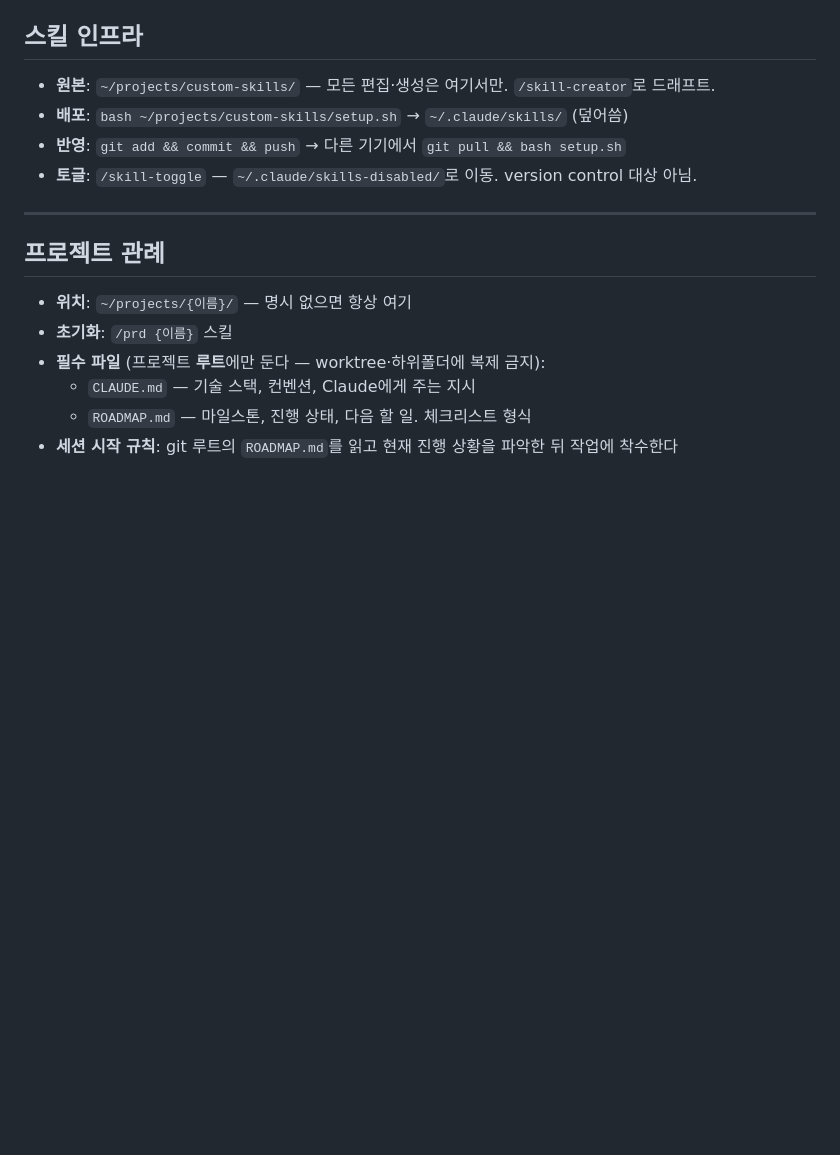
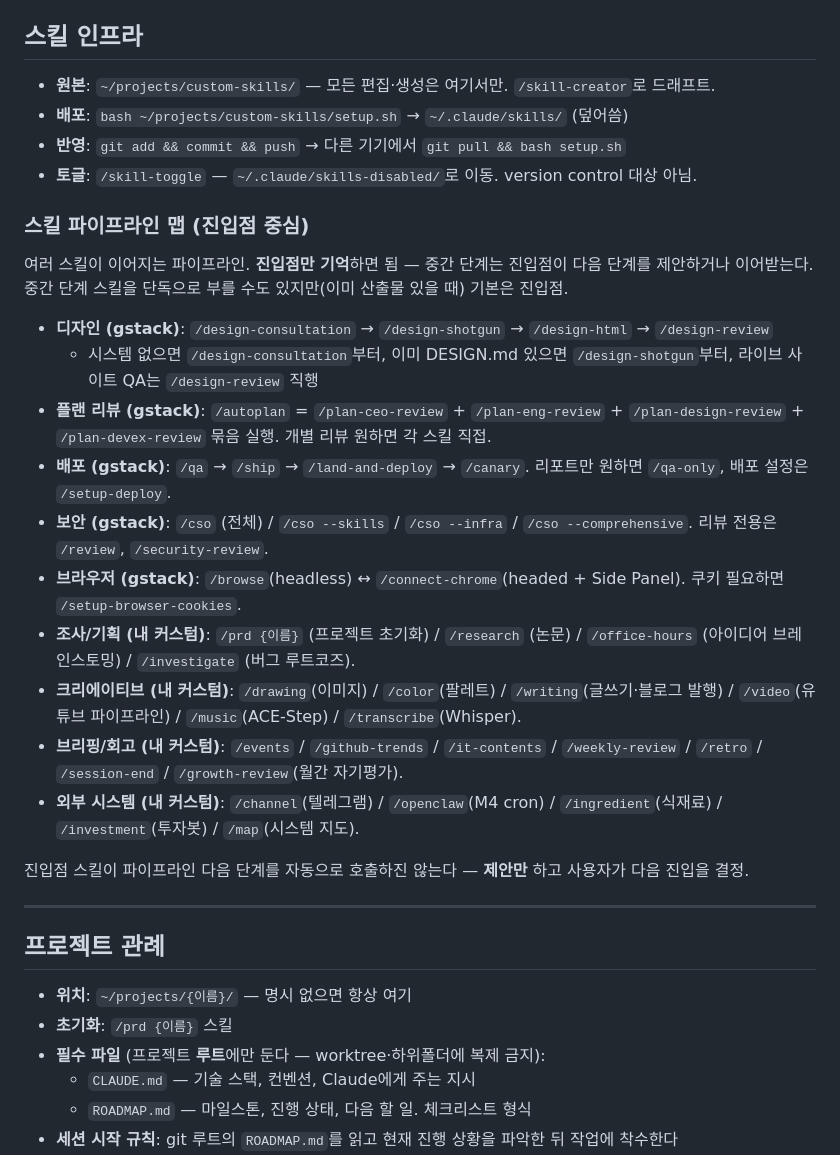
Before and after one commit to lumatic2/agent-orchestration, a Markdown page: adapters/claude_global.md, the part around the change. Drawn GitHub-style; blank space fills up the shorter version.

Commit message:
docs(claude_global): 스킬 파이프라인 맵 추가
gstack·커스텀 스킬을 진입점 중심으로 그룹화해 중간 단계 스킬 호출 혼란을 줄임.
디자인·플랜 리뷰·배포·보안·브라우저·크리에이티브·브리핑 카테고리로 정리.

```diff
--- a/adapters/claude_global.md
+++ b/adapters/claude_global.md
@@ -40,6 +40,23 @@ Telegram·JS 렌더링 크롤링·M4 실행은 `/openclaw` 스킬 경유.
 - **배포**: `bash ~/projects/custom-skills/setup.sh` → `~/.claude/skills/` (덮어씀)
 - **반영**: `git add && commit && push` → 다른 기기에서 `git pull && bash setup.sh`
 - **토글**: `/skill-toggle` — `~/.claude/skills-disabled/`로 이동. version control 대상 아님.
+
+### 스킬 파이프라인 맵 (진입점 중심)
+
+여러 스킬이 이어지는 파이프라인. **진입점만 기억**하면 됨 — 중간 단계는 진입점이 다음 단계를 제안하거나 이어받는다. 중간 단계 스킬을 단독으로 부를 수도 있지만(이미 산출물 있을 때) 기본은 진입점.
+
+- **디자인 (gstack)**: `/design-consultation` → `/design-shotgun` → `/design-html` → `/design-review`
+  - 시스템 없으면 `/design-consultation`부터, 이미 DESIGN.md 있으면 `/design-shotgun`부터, 라이브 사이트 QA는 `/design-review` 직행
+- **플랜 리뷰 (gstack)**: `/autoplan` = `/plan-ceo-review` + `/plan-eng-review` + `/plan-design-review` + `/plan-devex-review` 묶음 실행. 개별 리뷰 원하면 각 스킬 직접.
+- **배포 (gstack)**: `/qa` → `/ship` → `/land-and-deploy` → `/canary`. 리포트만 원하면 `/qa-only`, 배포 설정은 `/setup-deploy`.
+- **보안 (gstack)**: `/cso` (전체) / `/cso --skills` / `/cso --infra` / `/cso --comprehensive`. 리뷰 전용은 `/review`, `/security-review`.
+- **브라우저 (gstack)**: `/browse`(headless) ↔ `/connect-chrome`(headed + Side Panel). 쿠키 필요하면 `/setup-browser-cookies`.
+- **조사/기획 (내 커스텀)**: `/prd {이름}` (프로젝트 초기화) / `/research` (논문) / `/office-hours` (아이디어 브레인스토밍) / `/investigate` (버그 루트코즈).
+- **크리에이티브 (내 커스텀)**: `/drawing`(이미지) / `/color`(팔레트) / `/writing`(글쓰기·블로그 발행) / `/video`(유튜브 파이프라인) / `/music`(ACE-Step) / `/transcribe`(Whisper).
+- **브리핑/회고 (내 커스텀)**: `/events` / `/github-trends` / `/it-contents` / `/weekly-review` / `/retro` / `/session-end` / `/growth-review`(월간 자기평가).
+- **외부 시스템 (내 커스텀)**: `/channel`(텔레그램) / `/openclaw`(M4 cron) / `/ingredient`(식재료) / `/investment`(투자봇) / `/map`(시스템 지도).
+
+진입점 스킬이 파이프라인 다음 단계를 자동으로 호출하진 않는다 — **제안만** 하고 사용자가 다음 진입을 결정.
 
 ---
 
```
